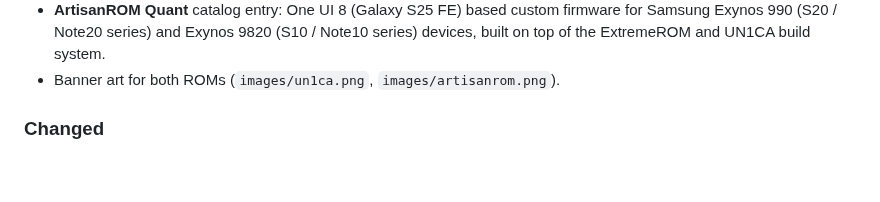
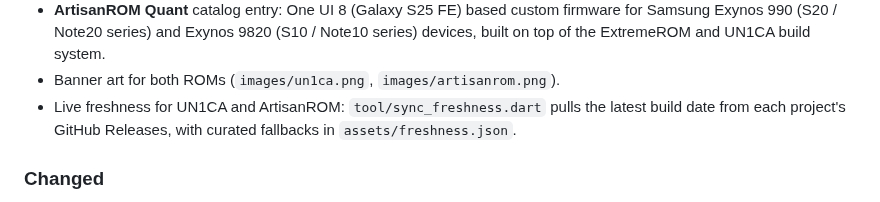
Before and after one commit to monsiu/Custom-RR, a Markdown page: CHANGELOG.md, the part around the change. Rendered like a GitHub page; blank space fills up the shorter version.

Commit message:
docs: log UN1CA/ArtisanROM live freshness in changelog

```diff
--- a/CHANGELOG.md
+++ b/CHANGELOG.md
@@ -25,6 +25,7 @@ pre-1.0, so minor bumps may include breaking changes).
 - **UN1CA** catalog entry: salvogiangri's debloated, customisable One UI custom firmware for Samsung Galaxy devices, with full Galaxy AI, integrated OTA, EROFS, TrickyStore / PIF / HMA, and links to the Telegram channel, GitHub repo, and discussions.
 - **ArtisanROM Quant** catalog entry: One UI 8 (Galaxy S25 FE) based custom firmware for Samsung Exynos 990 (S20 / Note20 series) and Exynos 9820 (S10 / Note10 series) devices, built on top of the ExtremeROM and UN1CA build system.
 - Banner art for both ROMs (`images/un1ca.png`, `images/artisanrom.png`).
+- Live freshness for UN1CA and ArtisanROM: `tool/sync_freshness.dart` pulls the latest build date from each project's GitHub Releases, with curated fallbacks in `assets/freshness.json`.
 
 ### Changed
 - Screenshot rendering now handles both remote URLs (`CachedNetworkImage`) and bundled asset paths (`Image.asset`) in the detail-page tiles and the full-screen viewer, with neighbour precaching via `AssetImage` for local shots.
```
